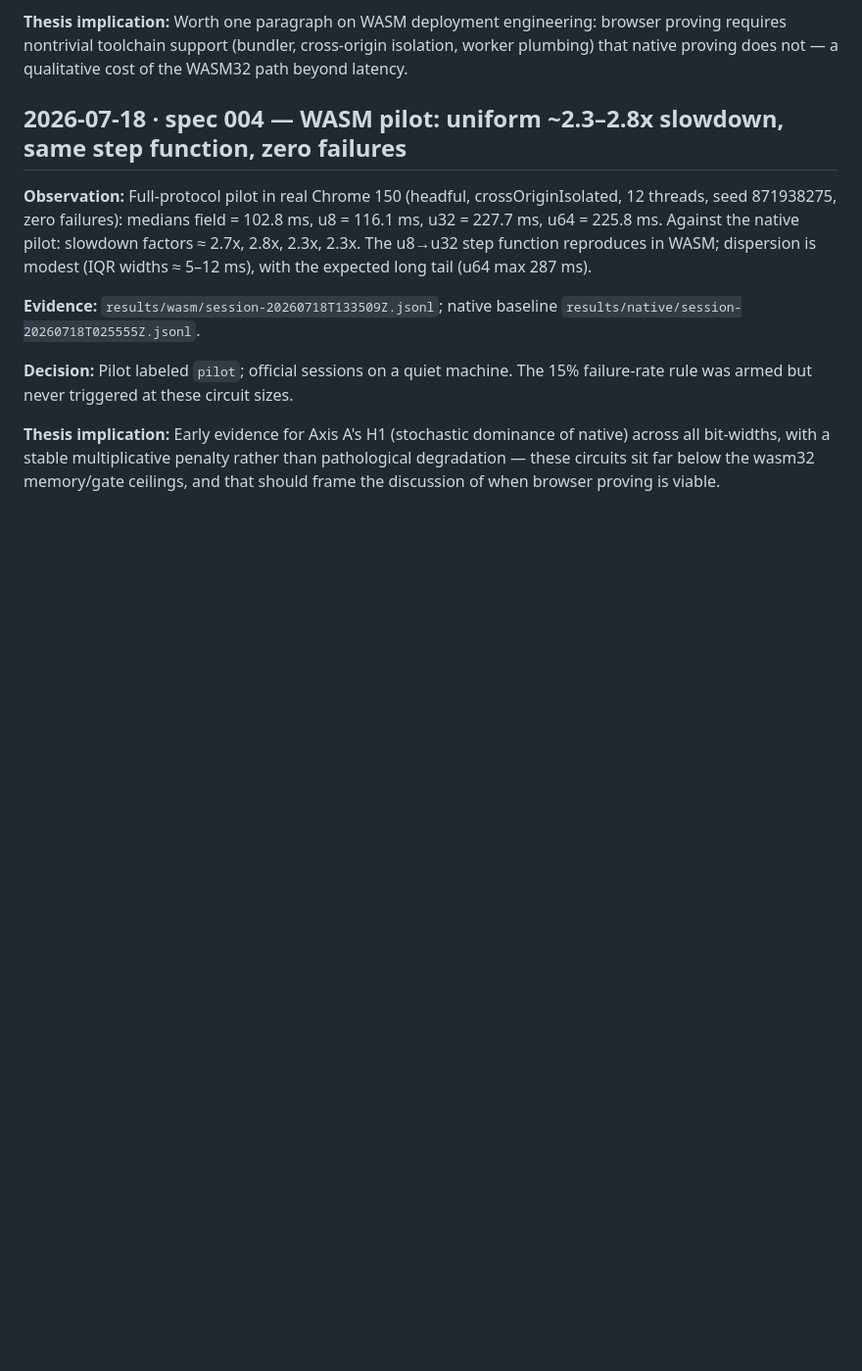
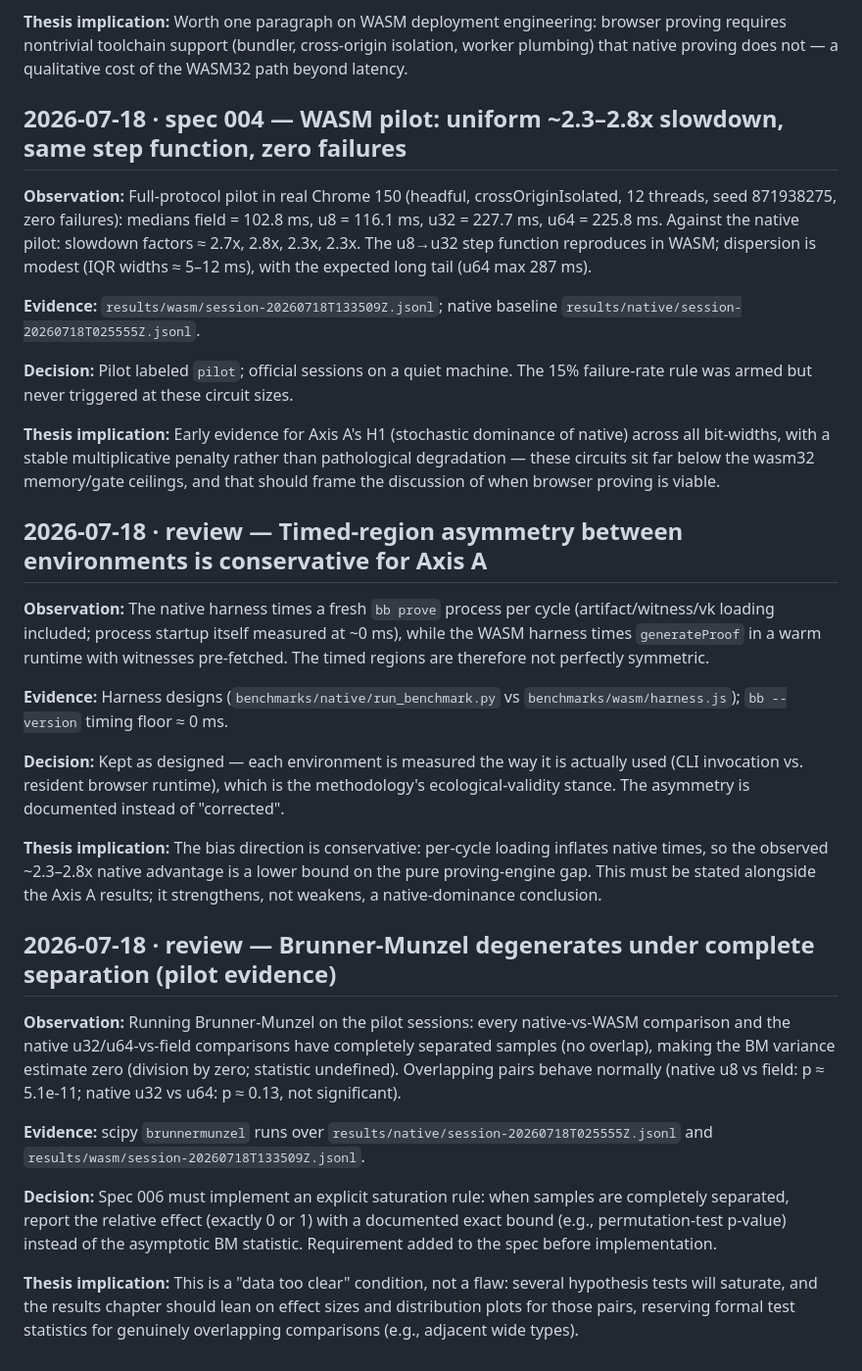
Before and after one commit to gustavoborinn/tcc-zkp-range-proofs-noir, a Markdown page: docs/research-log.md, the part around the change. Shown at 98% size. Drawn GitHub-style; blank space fills up the shorter version.

Commit message:
docs: record validity review caveats in research log

```diff
--- a/docs/research-log.md
+++ b/docs/research-log.md
@@ -131,3 +131,23 @@ Format: `## YYYY-MM-DD · <spec or scope> — <title>` with **Observation / Evid
 **Decision:** Pilot labeled `pilot`; official sessions on a quiet machine. The 15% failure-rate rule was armed but never triggered at these circuit sizes.
 
 **Thesis implication:** Early evidence for Axis A's H1 (stochastic dominance of native) across all bit-widths, with a stable multiplicative penalty rather than pathological degradation — these circuits sit far below the wasm32 memory/gate ceilings, and that should frame the discussion of when browser proving is viable.
+
+## 2026-07-18 · review — Timed-region asymmetry between environments is conservative for Axis A
+
+**Observation:** The native harness times a fresh `bb prove` process per cycle (artifact/witness/vk loading included; process startup itself measured at ~0 ms), while the WASM harness times `generateProof` in a warm runtime with witnesses pre-fetched. The timed regions are therefore not perfectly symmetric.
+
+**Evidence:** Harness designs (`benchmarks/native/run_benchmark.py` vs `benchmarks/wasm/harness.js`); `bb --version` timing floor ≈ 0 ms.
+
+**Decision:** Kept as designed — each environment is measured the way it is actually used (CLI invocation vs. resident browser runtime), which is the methodology's ecological-validity stance. The asymmetry is documented instead of "corrected".
+
+**Thesis implication:** The bias direction is conservative: per-cycle loading inflates native times, so the observed ~2.3–2.8x native advantage is a lower bound on the pure proving-engine gap. This must be stated alongside the Axis A results; it strengthens, not weakens, a native-dominance conclusion.
+
+## 2026-07-18 · review — Brunner-Munzel degenerates under complete separation (pilot evidence)
+
+**Observation:** Running Brunner-Munzel on the pilot sessions: every native-vs-WASM comparison and the native u32/u64-vs-field comparisons have completely separated samples (no overlap), making the BM variance estimate zero (division by zero; statistic undefined). Overlapping pairs behave normally (native u8 vs field: p ≈ 5.1e-11; native u32 vs u64: p ≈ 0.13, not significant).
+
+**Evidence:** scipy `brunnermunzel` runs over `results/native/session-20260718T025555Z.jsonl` and `results/wasm/session-20260718T133509Z.jsonl`.
+
+**Decision:** Spec 006 must implement an explicit saturation rule: when samples are completely separated, report the relative effect (exactly 0 or 1) with a documented exact bound (e.g., permutation-test p-value) instead of the asymptotic BM statistic. Requirement added to the spec before implementation.
+
+**Thesis implication:** This is a "data too clear" condition, not a flaw: several hypothesis tests will saturate, and the results chapter should lean on effect sizes and distribution plots for those pairs, reserving formal test statistics for genuinely overlapping comparisons (e.g., adjacent wide types).
```
